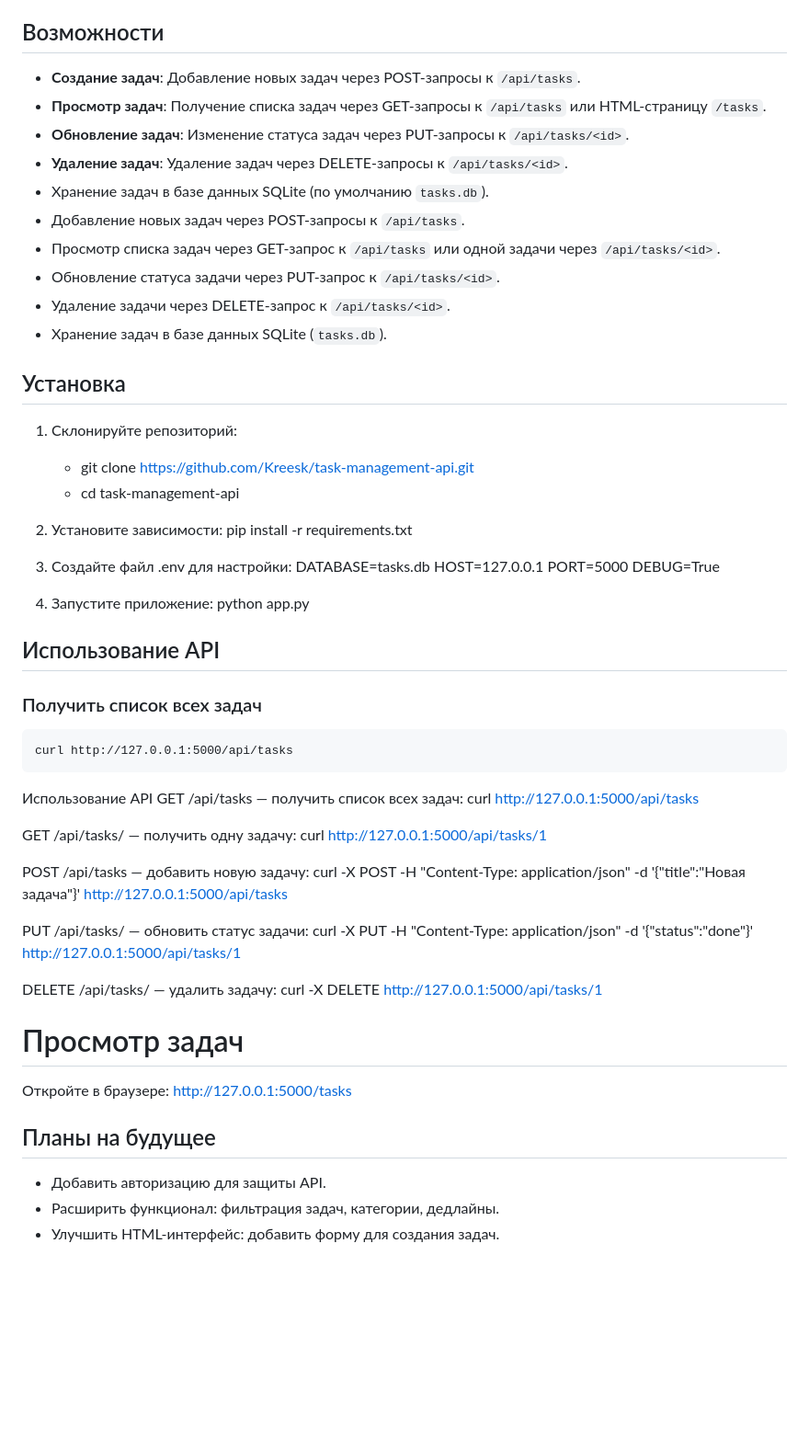
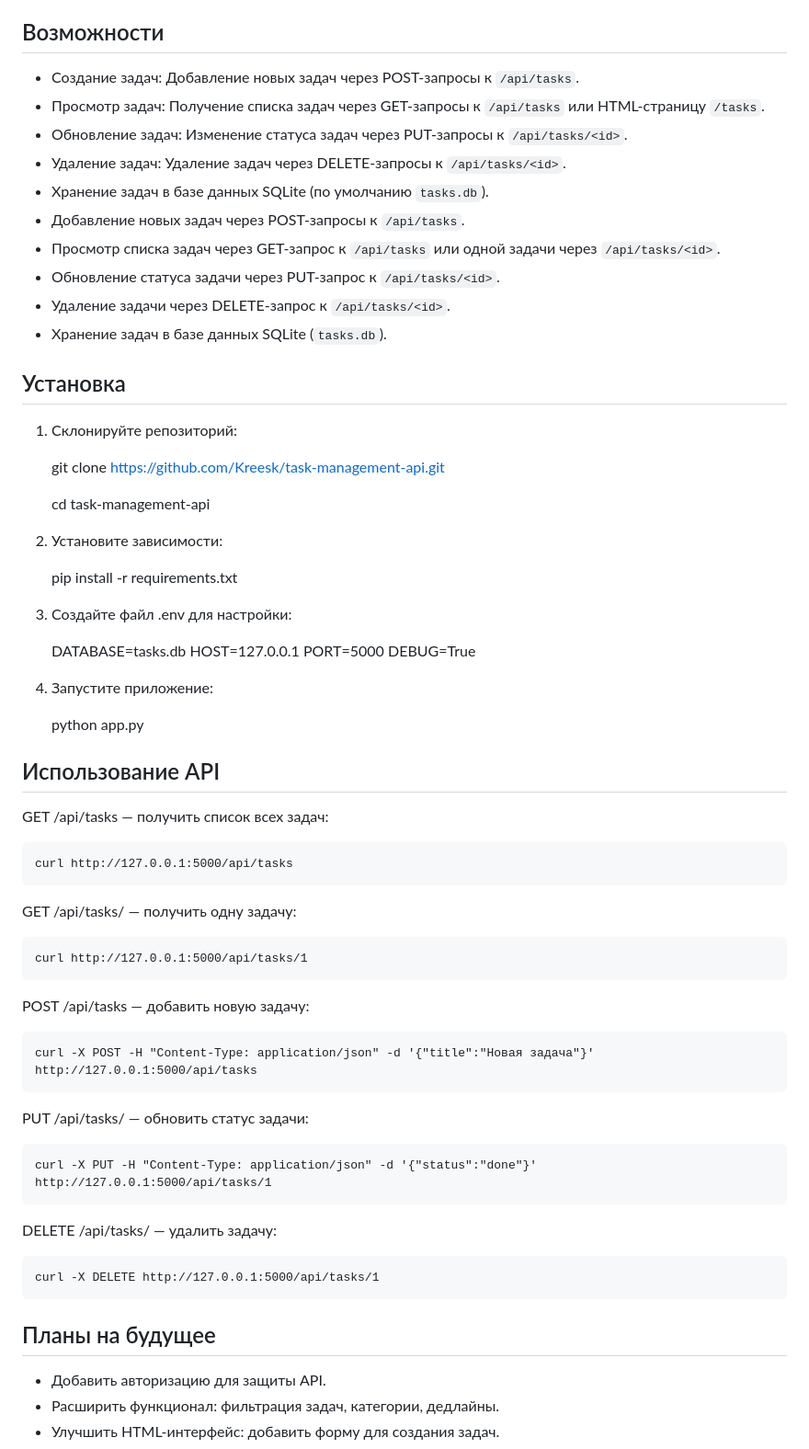
Before and after one commit to Kreesk/task-management-api, a Markdown page: README.md, the part around the change. Shown at 92% size. GitHub-like rendering; blank space fills up the shorter version.

```diff
--- a/README.md
+++ b/README.md
@@ -3,10 +3,10 @@
 Простое веб-приложение для управления задачами, построенное на Flask и Flask-RESTful. Поддерживает создание, просмотр, обновление и удаление задач через REST API, а также их отображение через HTML-интерфейс.
 
 ## Возможности
-- **Создание задач**: Добавление новых задач через POST-запросы к `/api/tasks`.
-- **Просмотр задач**: Получение списка задач через GET-запросы к `/api/tasks` или HTML-страницу `/tasks`.
-- **Обновление задач**: Изменение статуса задач через PUT-запросы к `/api/tasks/<id>`.
-- **Удаление задач**: Удаление задач через DELETE-запросы к `/api/tasks/<id>`.
+- Создание задач: Добавление новых задач через POST-запросы к `/api/tasks`.
+- Просмотр задач: Получение списка задач через GET-запросы к `/api/tasks` или HTML-страницу `/tasks`.
+- Обновление задач: Изменение статуса задач через PUT-запросы к `/api/tasks/<id>`.
+- Удаление задач: Удаление задач через DELETE-запросы к `/api/tasks/<id>`.
 - Хранение задач в базе данных SQLite (по умолчанию `tasks.db`).
 - Добавление новых задач через POST-запросы к `/api/tasks`.
 - Просмотр списка задач через GET-запрос к `/api/tasks` или одной задачи через `/api/tasks/<id>`.
@@ -17,45 +17,50 @@
 ## Установка
 
 1. Склонируйте репозиторий:
-    - git clone https://github.com/Kreesk/task-management-api.git
-    - cd task-management-api
 
-2. Установите зависимости:
-    pip install -r requirements.txt
+   git clone https://github.com/Kreesk/task-management-api.git
 
-3. Создайте файл .env для настройки:
-    DATABASE=tasks.db
-    HOST=127.0.0.1
-    PORT=5000
-    DEBUG=True
+   cd task-management-api
 
-4. Запустите приложение:
-    python app.py
+3. Установите зависимости:
+
+   pip install -r requirements.txt
+
+5. Создайте файл .env для настройки:
+
+   DATABASE=tasks.db
+   HOST=127.0.0.1
+   PORT=5000
+   DEBUG=True
+
+7. Запустите приложение:
+
+   python app.py
 
 ## Использование API
-### Получить список всех задач
+
+GET /api/tasks — получить список всех задач:
+
     curl http://127.0.0.1:5000/api/tasks
 
-Использование API
-GET /api/tasks — получить список всех задач:
-curl http://127.0.0.1:5000/api/tasks
+GET /api/tasks/<id> — получить одну задачу:
 
-GET /api/tasks/<id> — получить одну задачу:
-curl http://127.0.0.1:5000/api/tasks/1
+    curl http://127.0.0.1:5000/api/tasks/1
 
 POST /api/tasks — добавить новую задачу:
-curl -X POST -H "Content-Type: application/json" -d '{"title":"Новая задача"}' http://127.0.0.1:5000/api/tasks
+
+    curl -X POST -H "Content-Type: application/json" -d '{"title":"Новая задача"}' http://127.0.0.1:5000/api/tasks
 
 PUT /api/tasks/<id> — обновить статус задачи:
-curl -X PUT -H "Content-Type: application/json" -d '{"status":"done"}' http://127.0.0.1:5000/api/tasks/1
+
+    curl -X PUT -H "Content-Type: application/json" -d '{"status":"done"}' http://127.0.0.1:5000/api/tasks/1
 
 DELETE /api/tasks/<id> — удалить задачу:
-curl -X DELETE http://127.0.0.1:5000/api/tasks/1
 
-# Просмотр задач
-Откройте в браузере: http://127.0.0.1:5000/tasks
+    curl -X DELETE http://127.0.0.1:5000/api/tasks/1
 
 ## Планы на будущее
+
 - Добавить авторизацию для защиты API.
 - Расширить функционал: фильтрация задач, категории, дедлайны.
 - Улучшить HTML-интерфейс: добавить форму для создания задач.
```
